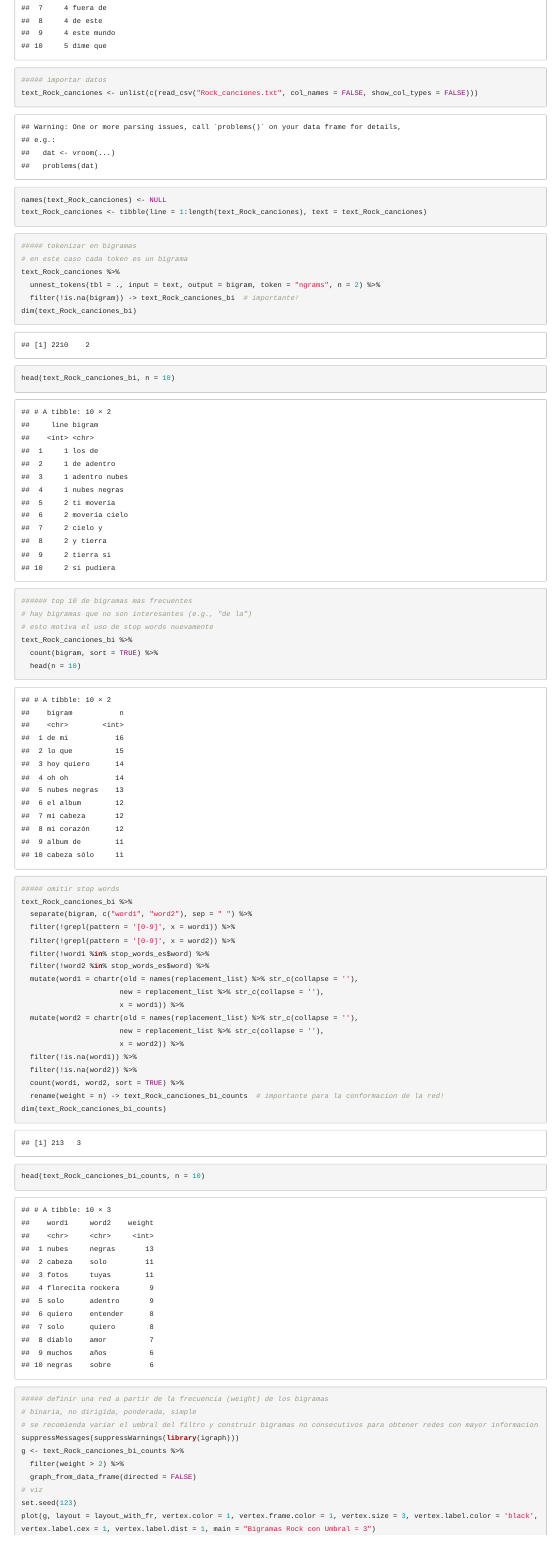
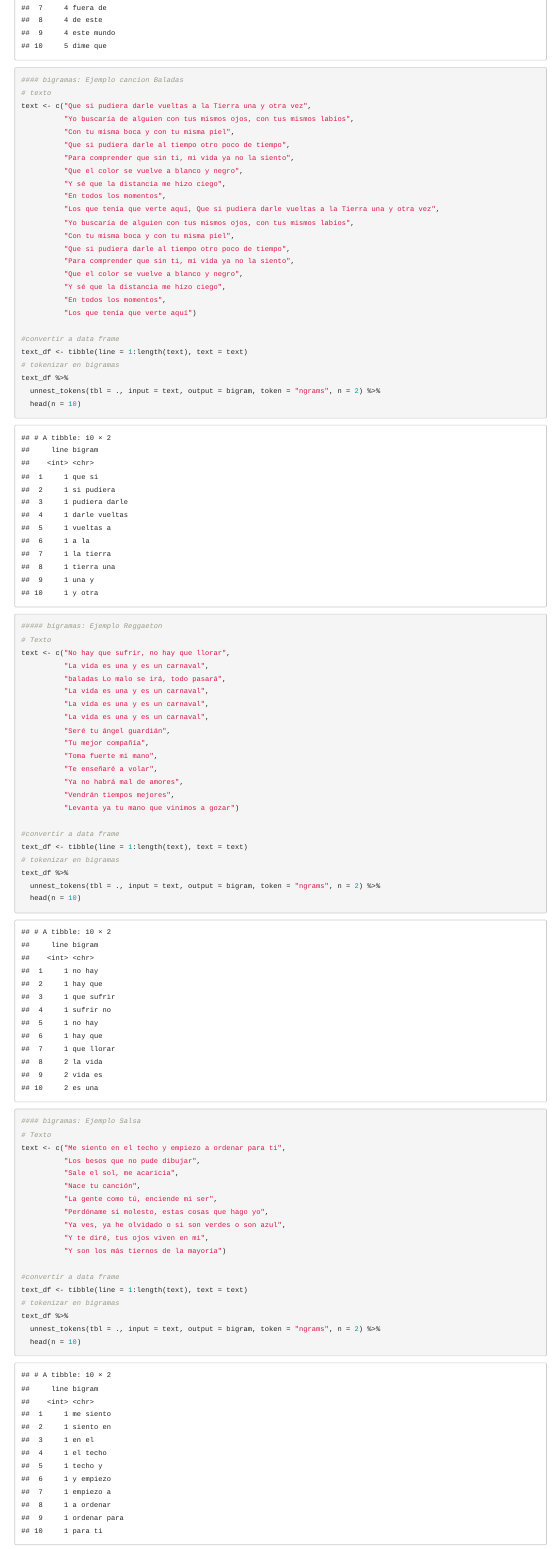
Before and after one commit to Karenjuliana06/Proyecto-Discretas, an R Markdown document (Canciones.Rmd): the page in a window 1100 px wide, from 2090 px down before the commit and from 2100 px down after it, so that both start at the same text. Rendered offline with R 4.5, knitr and Pandoc, with nearby package versions; some code elsewhere in the file could not run offline.

Commit message:
Agregue las otras canciones a bigrama

````diff
--- a/Canciones.Rmd
+++ b/Canciones.Rmd
@@ -746,3 +755,71 @@ text <- c("Préstame tu peine",
+#### bigramas: Ejemplo cancion Baladas
+# texto
+text <- c("Que si pudiera darle vueltas a la Tierra una y otra vez",
+          "Yo buscaría de alguien con tus mismos ojos, con tus mismos labios",
+          "Con tu misma boca y con tu misma piel",
+          "Que si pudiera darle al tiempo otro poco de tiempo",
+          "Para comprender que sin ti, mi vida ya no la siento",
+          "Que el color se vuelve a blanco y negro",
+          "Y sé que la distancia me hizo ciego",
+          "En todos los momentos",
+          "Los que tenía que verte aquí, Que si pudiera darle vueltas a la Tierra una y otra vez",
+          "Yo buscaría de alguien con tus mismos ojos, con tus mismos labios",
+          "Con tu misma boca y con tu misma piel",
+          "Que si pudiera darle al tiempo otro poco de tiempo",
+          "Para comprender que sin ti, mi vida ya no la siento",
+          "Que el color se vuelve a blanco y negro",
+          "Y sé que la distancia me hizo ciego",
+          "En todos los momentos",
+          "Los que tenía que verte aquí")
+
+#convertir a data frame
+text_df <- tibble(line = 1:length(text), text = text)
+# tokenizar en bigramas
+text_df %>%
+  unnest_tokens(tbl = ., input = text, output = bigram, token = "ngrams", n = 2) %>%
+  head(n = 10)
+```
+
+```{r}
+##### bigramas: Ejemplo Reggaeton
+# Texto
+text <- c("No hay que sufrir, no hay que llorar",
+          "La vida es una y es un carnaval",
+          "baladas Lo malo se irá, todo pasará",
+          "La vida es una y es un carnaval",
+          "La vida es una y es un carnaval",
+          "La vida es una y es un carnaval",
+          "Seré tu ángel guardián",
+          "Tu mejor compañía",
+          "Toma fuerte mi mano",
+          "Te enseñaré a volar",
+          "Ya no habrá mal de amores",
+          "Vendrán tiempos mejores",
+          "Levanta ya tu mano que vinimos a gozar")
+
+#convertir a data frame
+text_df <- tibble(line = 1:length(text), text = text)
+# tokenizar en bigramas
+text_df %>%
+  unnest_tokens(tbl = ., input = text, output = bigram, token = "ngrams", n = 2) %>%
+  head(n = 10)
+
+```
+
+```{r}
+#### bigramas: Ejemplo Salsa
+# Texto
+text <- c("Me siento en el techo y empiezo a ordenar para ti",
+          "Los besos que no pude dibujar",
+          "Sale el sol, me acaricia",
+          "Nace tu canción",
+          "La gente como tú, enciende mi ser",
+          "Perdóname si molesto, estas cosas que hago yo",
+          "Ya ves, ya he olvidado o si son verdes o son azul",
+          "Y te diré, tus ojos viven en mi",
+          "Y son los más tiernos de la mayoría")
+
+#convertir a data frame
 text_df <- tibble(line = 1:length(text), text = text)
 # tokenizar en bigramas
 text_df %>%
````
Also changed, not shown: Rock_canciones.txt (line endings or trailing spaces), Canciones.Rmd (28 more changed lines).
